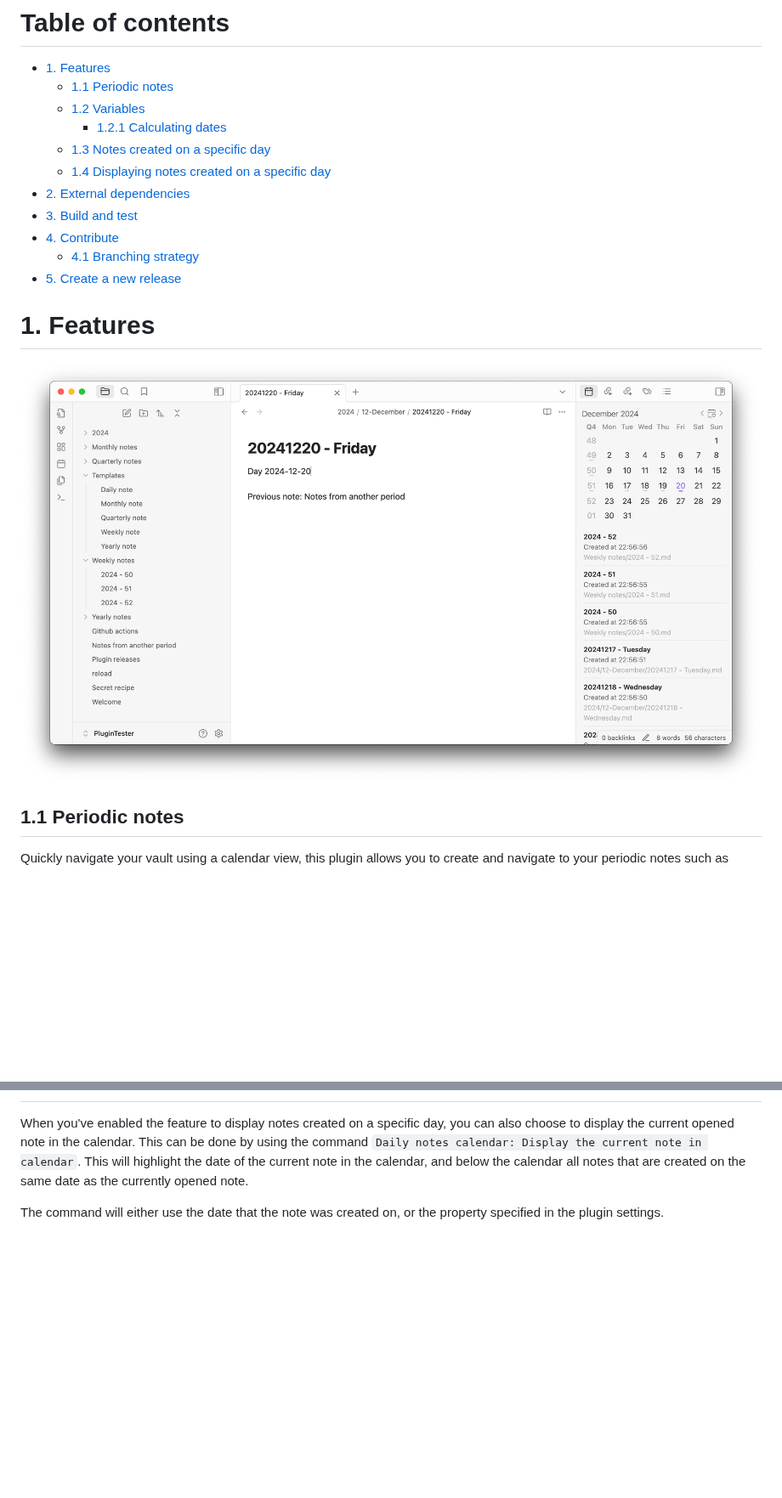
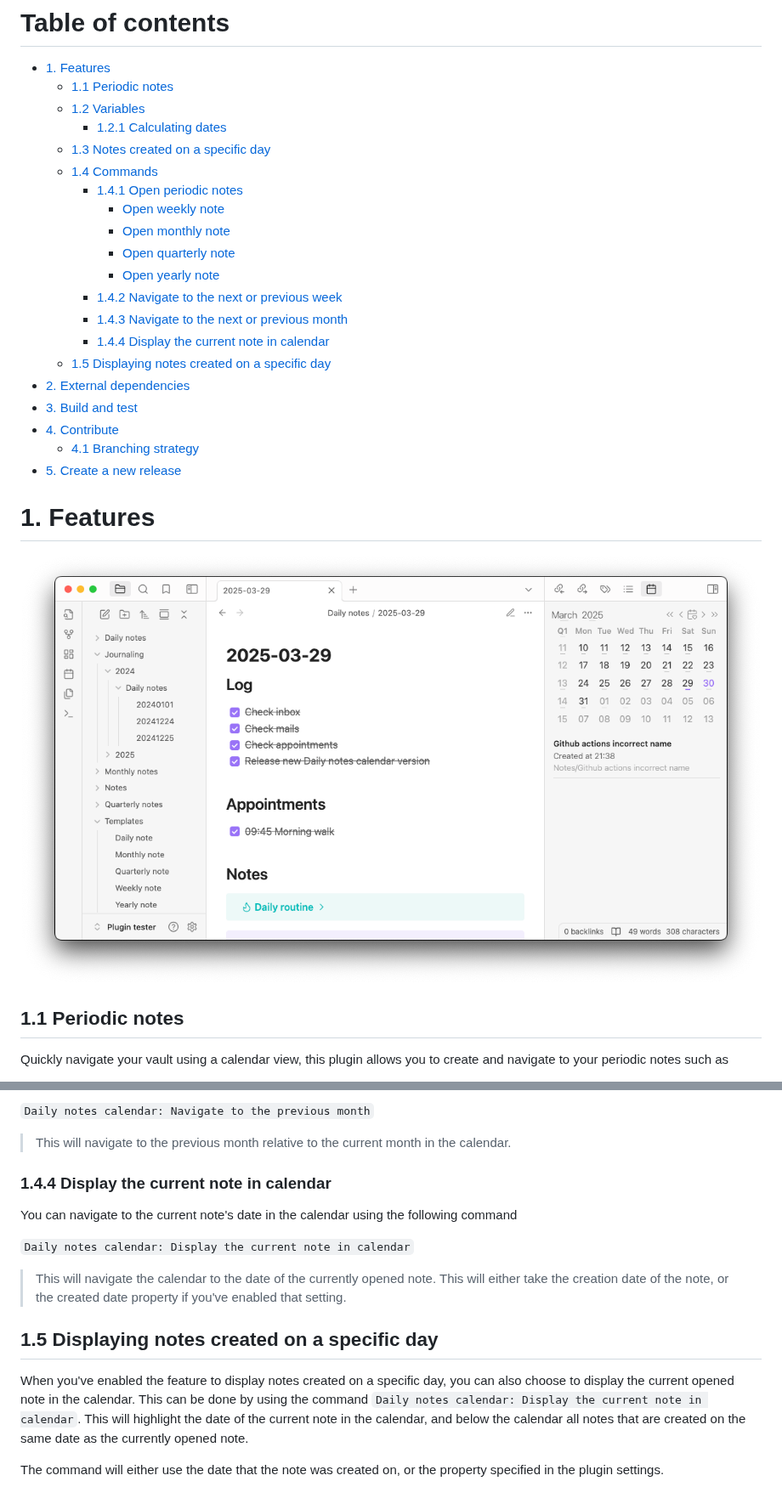
Before and after one commit to bartkessels/daily-note-calendar, a Markdown page: README.md, 2 parts joined by grey strips. Shown at 85% size. Rendered like a GitHub page; pictures changed too: docs/images/daily-note-calendar-light-mode.png; blank space fills up the shorter version.

Commit message:
Update readme and images

```diff
--- a/README.md
+++ b/README.md
@@ -19,7 +19,16 @@ write my own plugin which allows you to customize the format of your daily and e
     - [1.2 Variables](#12-variables)
       - [1.2.1 Calculating dates](#121-calculating-dates)
     - [1.3 Notes created on a specific day](#13-notes-created-on-a-specific-day)
-    - [1.4 Displaying notes created on a specific day](#14-displaying-notes-created-on-a-specific-day)
+    - [1.4 Commands](#14-commands)
+        - [1.4.1 Open periodic notes](#141-open-periodic-notes)
+            - [Open weekly note](#open-weekly-note)
+            - [Open monthly note](#open-monthly-note)
+            - [Open quarterly note](#open-quarterly-note)
+            - [Open yearly note](#open-yearly-note)
+        - [1.4.2 Navigate to the next or previous week](#142-navigate-to-the-next-or-previous-week)
+        - [1.4.3 Navigate to the next or previous month](#143-navigate-to-the-next-or-previous-month)
+        - [1.4.4 Display the current note in calendar](#144-display-the-current-note-in-calendar)
+    - [1.5 Displaying notes created on a specific day](#14-displaying-notes-created-on-a-specific-day)
 - [2. External dependencies](#2-external-dependencies)
 - [3. Build and test](#3-build-and-test)
 - [4. Contribute](#4-contribute)
@@ -101,3 +153,15 @@ You can always navigate to created notes by pressing the `shift` key and clickin
+`Daily notes calendar: Navigate to the previous month`
+> This will navigate to the previous month relative to the current month in the calendar.
+
+### 1.4.4 Display the current note in calendar
+
+You can navigate to the current note's date in the calendar using the following command
+
+`Daily notes calendar: Display the current note in calendar`
+> This will navigate the calendar to the date of the currently opened note.
+> This will either take the creation date of the note, or the created date property if you've enabled that setting.
+
+## 1.5 Displaying notes created on a specific day
 
 When you've enabled the feature to display notes created on a specific day, you can also choose to display the current opened note in the calendar. This can be done by using the command `Daily notes calendar: Display the current note in calendar`.
 This will highlight the date of the current note in the calendar, and below the calendar all notes that are created on the same date as the currently opened note.
```
Also changed, not shown: other parts of README.md (+44 -1 lines), docs/images/daily-note-calendar-commands.png (added), docs/images/daily-note-calendar-dark-mode.png (deleted), docs/images/daily-note-calendar-settings.png (deleted).
